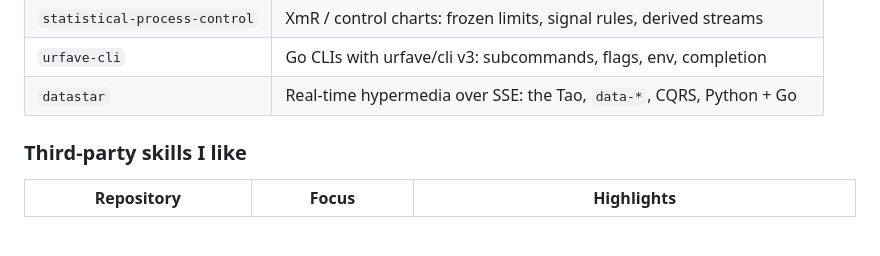
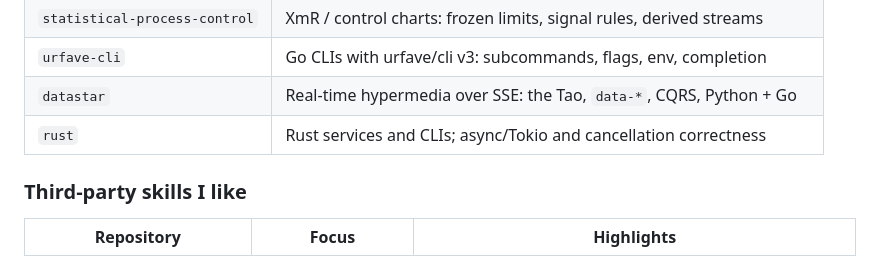
Before and after one commit to brojonat/llmsrules, a Markdown page: README.md, the part around the change. Drawn GitHub-style; blank space fills up the shorter version.

Commit message:
Add rust skill with async/cancellation reference
Co-Authored-By: Claude Opus 5.5 (1M context) <noreply@anthropic.com>

```diff
--- a/README.md
+++ b/README.md
@@ -169,6 +169,7 @@ npx skills add brojonat/llmsrules
 | `statistical-process-control` | XmR / control charts: frozen limits, signal rules, derived streams |
 | `urfave-cli`       | Go CLIs with urfave/cli v3: subcommands, flags, env, completion     |
 | `datastar`         | Real-time hypermedia over SSE: the Tao, `data-*`, CQRS, Python + Go |
+| `rust`             | Rust services and CLIs; async/Tokio and cancellation correctness    |
 
 ### Third-party skills I like
 
```
Also changed, not shown: skills/rust/SKILL.md (added, +30 -0 lines), 1 other file.
